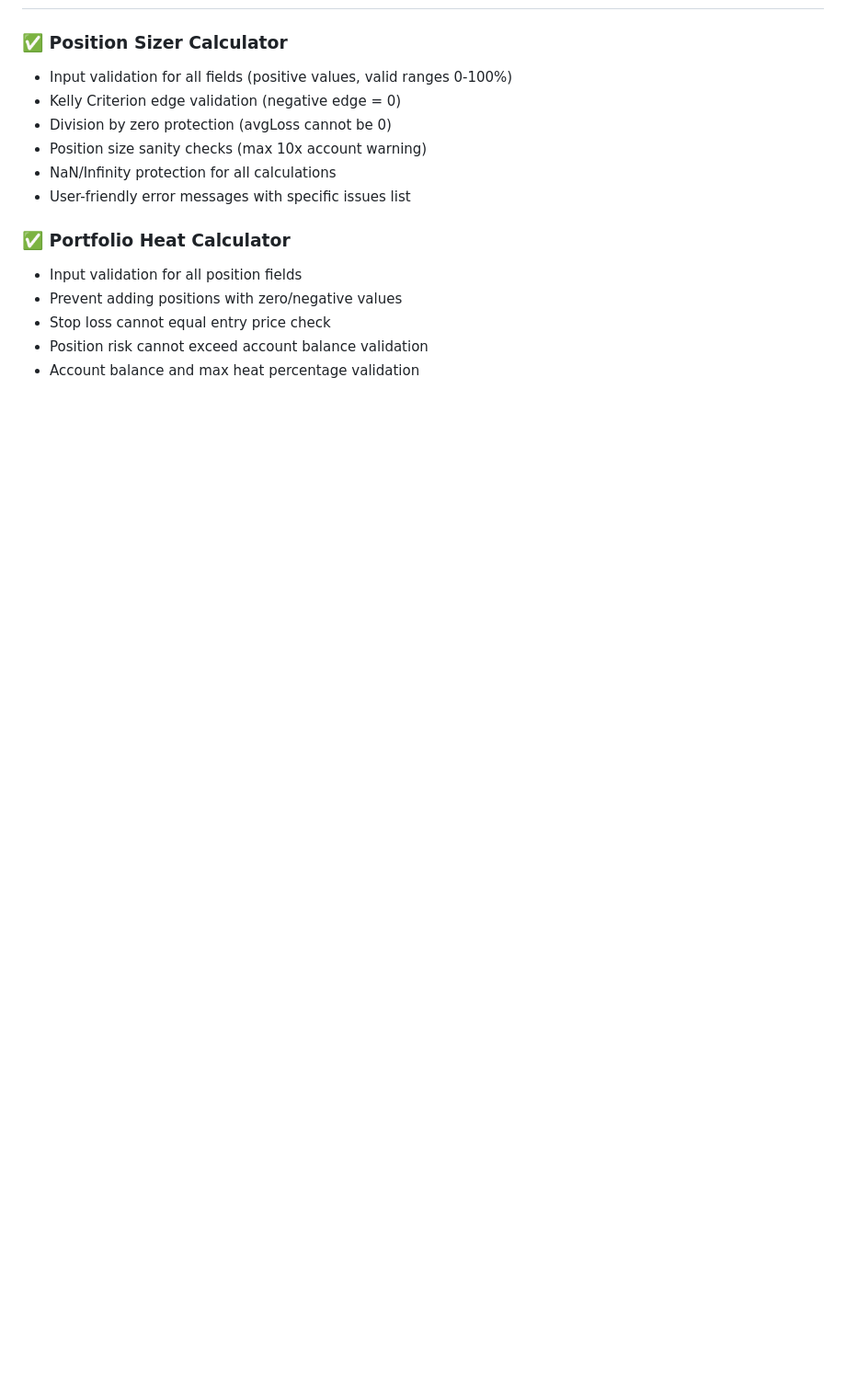
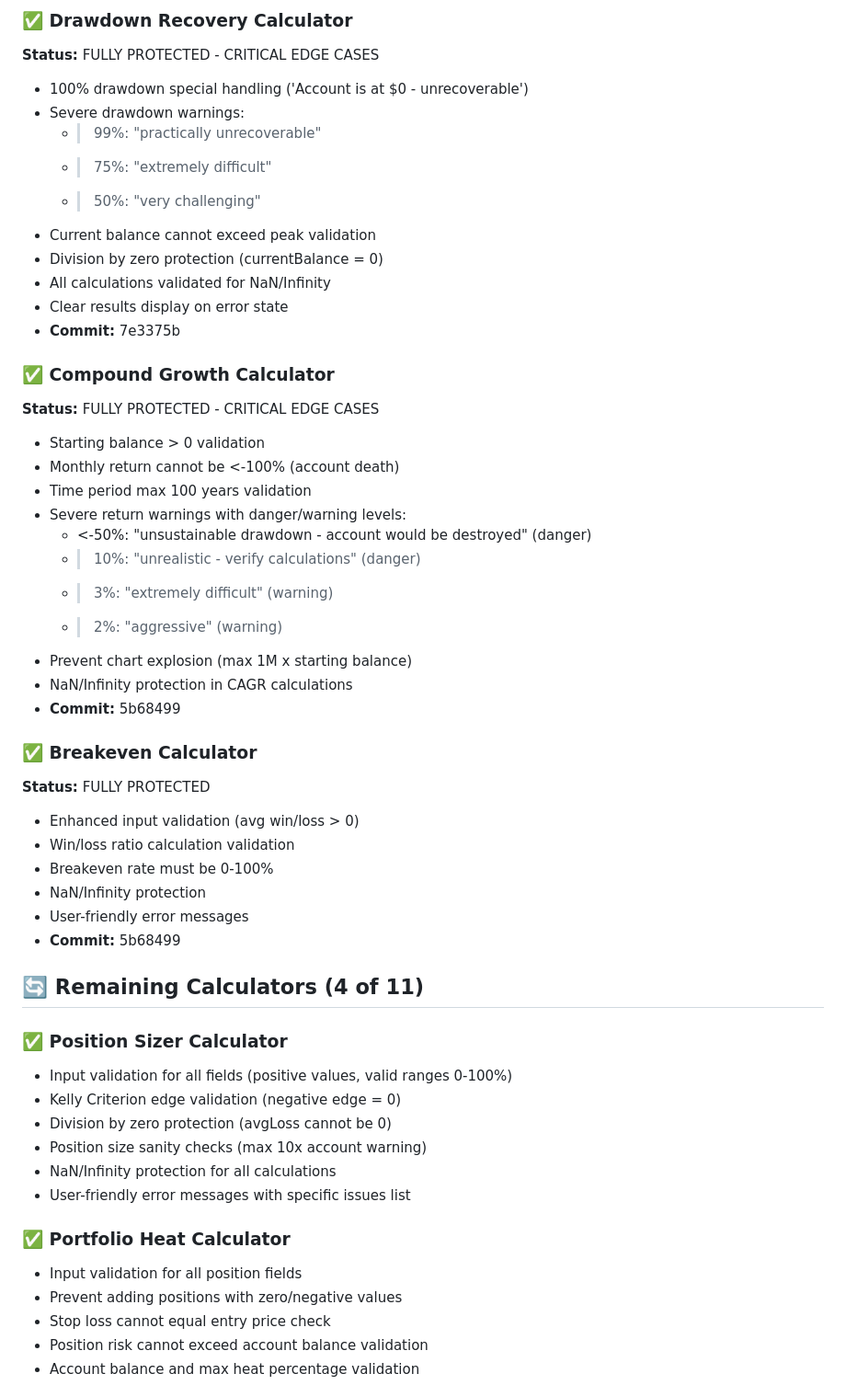
Before and after one commit to coreyolson/tradingcalcs, a Markdown page: ROBUSTNESS_IMPROVEMENTS.md, the part around one of its changes. Shown at 92% size. Rendered like a GitHub page; blank space fills up the shorter version.

```diff
--- a/ROBUSTNESS_IMPROVEMENTS.md
+++ b/ROBUSTNESS_IMPROVEMENTS.md
@@ -4,3 +45,40 @@
+### ✅ Drawdown Recovery Calculator
+**Status:** FULLY PROTECTED - CRITICAL EDGE CASES
+- 100% drawdown special handling ('Account is at $0 - unrecoverable')
+- Severe drawdown warnings:
+  - >99%: "practically unrecoverable"
+  - >75%: "extremely difficult"
+  - >50%: "very challenging"
+- Current balance cannot exceed peak validation
+- Division by zero protection (currentBalance = 0)
+- All calculations validated for NaN/Infinity
+- Clear results display on error state
+- **Commit:** 7e3375b
+
+### ✅ Compound Growth Calculator
+**Status:** FULLY PROTECTED - CRITICAL EDGE CASES
+- Starting balance > 0 validation
+- Monthly return cannot be <-100% (account death)
+- Time period max 100 years validation
+- Severe return warnings with danger/warning levels:
+  - <-50%: "unsustainable drawdown - account would be destroyed" (danger)
+  - >10%: "unrealistic - verify calculations" (danger)
+  - >3%: "extremely difficult" (warning)
+  - >2%: "aggressive" (warning)
+- Prevent chart explosion (max 1M x starting balance)
+- NaN/Infinity protection in CAGR calculations
+- **Commit:** 5b68499
+
+### ✅ Breakeven Calculator
+**Status:** FULLY PROTECTED
+- Enhanced input validation (avg win/loss > 0)
+- Win/loss ratio calculation validation
+- Breakeven rate must be 0-100%
+- NaN/Infinity protection
+- User-friendly error messages
+- **Commit:** 5b68499
+
+## 🔄 Remaining Calculators (4 of 11)
 
 ### ✅ Position Sizer Calculator
 - Input validation for all fields (positive values, valid ranges 0-100%)
```
Also changed, not shown: other parts of ROBUSTNESS_IMPROVEMENTS.md (+42 -1 lines).
